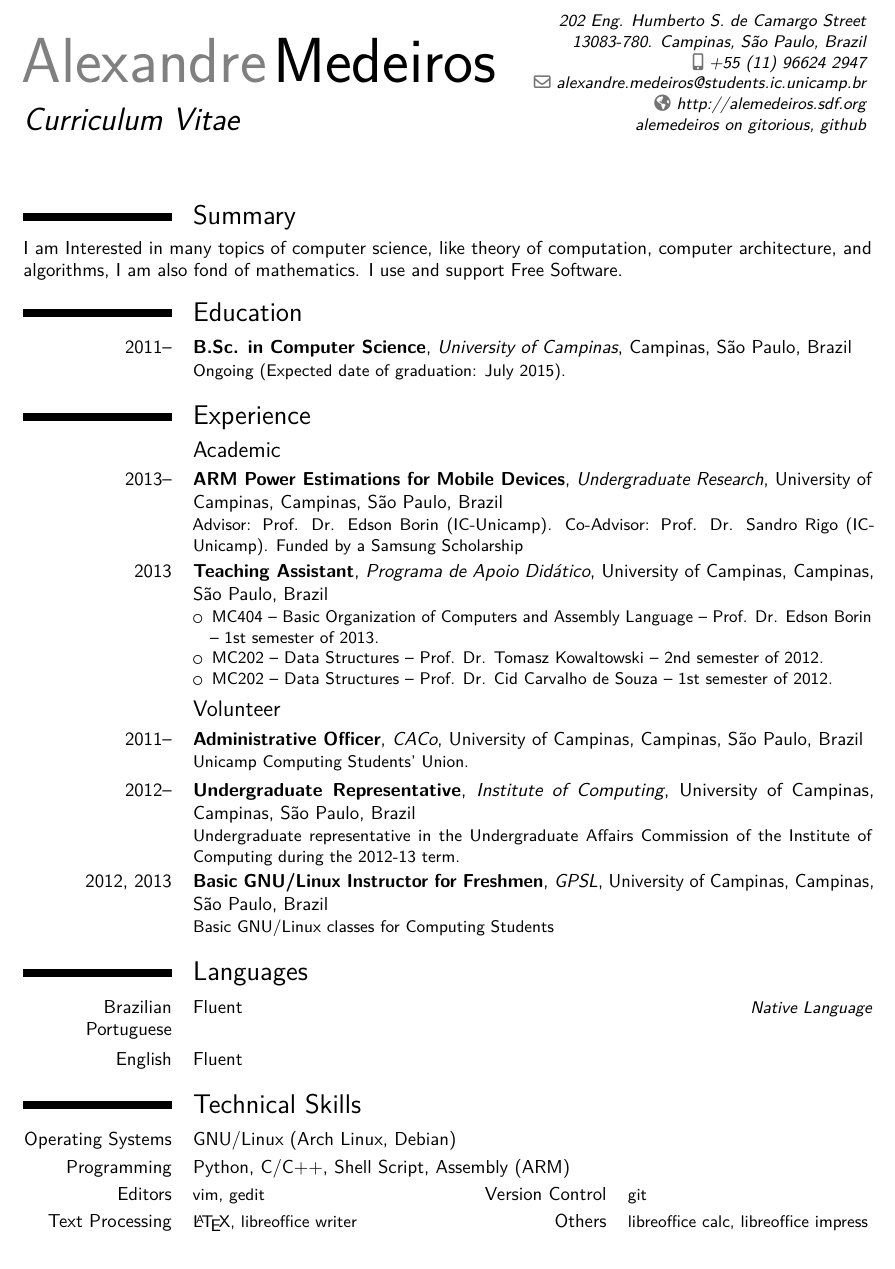
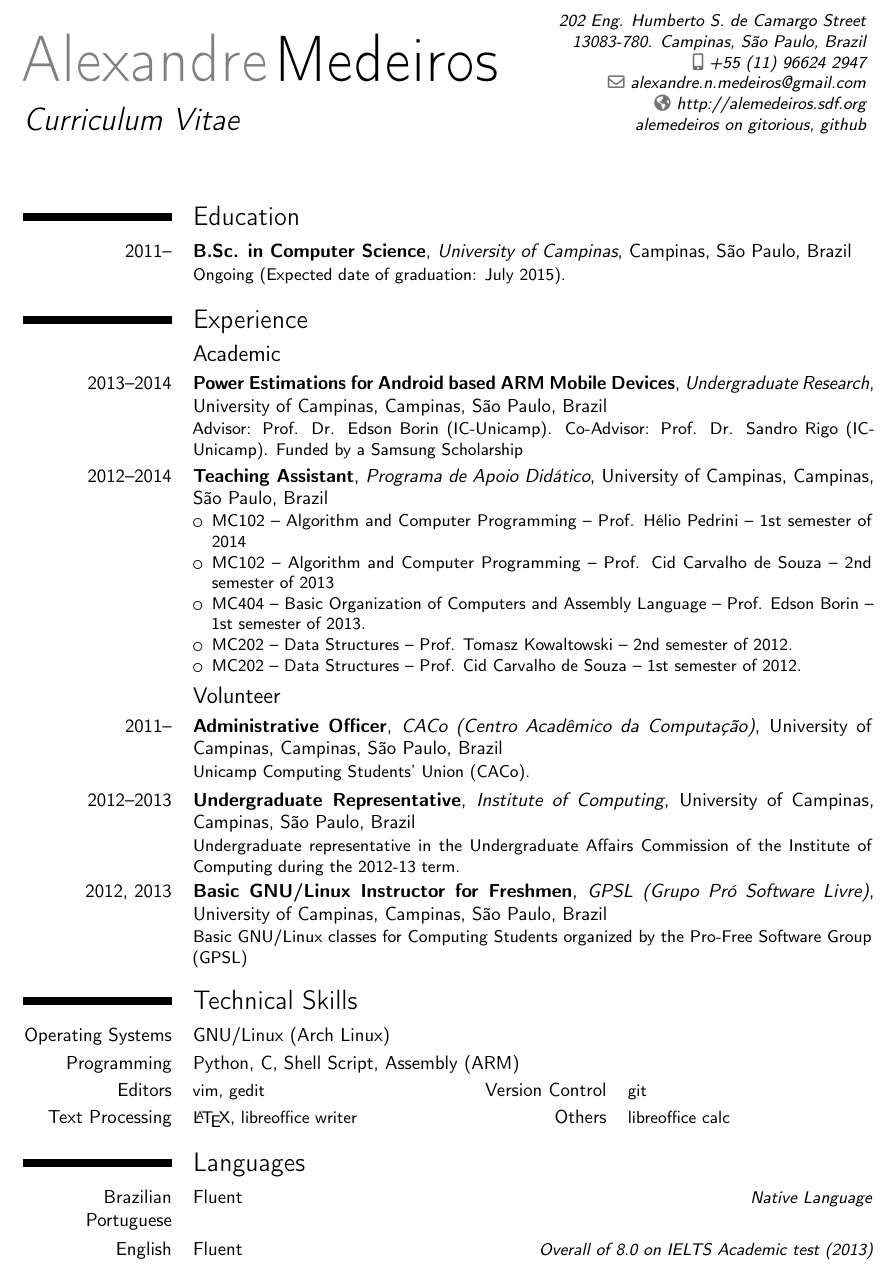
Before and after one commit to alemedeiros/curriculum-vitae, a LaTeX CV (cv-en.tex): part of the page, cut so that both start at the same text. Compiled offline with pdfLaTeX.

Commit message:
update curriculum information

```diff
--- a/cv-en.tex
+++ b/cv-en.tex
@@ -4,14 +4,14 @@
 % my curriculum vitae -- english version
 %
 % created: 2013-05-26
-% last revision: 2013-05-26
+% last revision: 2014-03-01
 
 \documentclass[10pt,a4paper,sans]{moderncv}
 \usepackage{fullpage}
-\usepackage[english]{babel}
+\usepackage[british]{babel}
 \usepackage[utf8]{inputenc}
 \usepackage[T1]{fontenc}
-\usepackage{lmodern}
+\usepackage{concmath}
 
 % cv style
 \moderncvtheme[black]{classic}
@@ -25,70 +25,61 @@
 \address{202 Eng. Humberto S. de Camargo Street}{13083-780. Campinas, São Paulo,
 Brazil}
 \mobile{+55~(11)~96624~2947}
-\email{alexandre.medeiros@students.ic.unicamp.br}
+\email{alexandre.n.medeiros@gmail.com}
 \homepage{http://alemedeiros.sdf.org}
 \extrainfo{alemedeiros on gitorious, github}
 
 \begin{document}
 \makecvtitle
-\section{Summary}
+%\section{Summary}
 {
-  I am Interested in many topics of computer science, like theory of
-  computation, computer architecture, and algorithms, I am also fond of
-  mathematics. I use and support Free Software.
 }
 
 \section{Education}
-\cventry{2011--}{B.Sc. in Computer Science}{University of Campinas}{Campinas,
-São Paulo, Brazil}{}{Ongoing (Expected date of graduation: July 2015).}
+\cventry{2011--}{B.Sc. in Computer Science}{University of Campinas}
+{Campinas, São Paulo, Brazil}{}{Ongoing (Expected date of graduation: July 2015).}
 
 \section{Experience}
 
 \subsection{Academic}
 
-\cventry{2013--}{ARM Power Estimations for Mobile Devices}{Undergraduate
-Research}{University of Campinas}{Campinas, São Paulo, Brazil}{Advisor: Prof.
-Dr. Edson Borin (IC-Unicamp). Co-Advisor: Prof. Dr. Sandro Rigo (IC-Unicamp).
-Funded by a Samsung Scholarship}
+\cventry{2013--2014}{Power Estimations for Android based ARM Mobile Devices}{Undergraduate Research}
+{University of Campinas}{Campinas, São Paulo, Brazil}
+{Advisor: Prof.  Dr. Edson Borin (IC-Unicamp). Co-Advisor: Prof. Dr.  Sandro Rigo (IC-Unicamp).  Funded by a Samsung Scholarship}
 
-\cventry{2013}{Teaching Assistant}{Programa de Apoio Didático}{University of
-Campinas}{Campinas, São Paulo, Brazil}{
-  \begin{itemize}
-    \item MC404 -- Basic Organization of Computers and Assembly Language --
-      Prof.  Dr. Edson Borin -- 1st semester of 2013.
-    \item MC202 -- Data Structures -- Prof.  Dr. Tomasz Kowaltowski -- 2nd
-      semester of 2012.
-    \item MC202 -- Data Structures -- Prof.  Dr. Cid Carvalho de Souza -- 1st
-      semester of 2012.
-  \end{itemize}
+\cventry{2012--2014}{Teaching Assistant}{Programa de Apoio Didático}{University of Campinas}{Campinas, São Paulo, Brazil}{
+    \begin{itemize}
+        \item MC102 -- Algorithm and Computer Programming -- Prof. Hélio Pedrini -- 1st semester of 2014
+        \item MC102 -- Algorithm and Computer Programming -- Prof. Cid Carvalho de Souza -- 2nd semester of 2013
+        \item MC404 -- Basic Organization of Computers and Assembly Language -- Prof. Edson Borin -- 1st semester of 2013.
+        \item MC202 -- Data Structures -- Prof. Tomasz Kowaltowski -- 2nd semester of 2012.
+        \item MC202 -- Data Structures -- Prof. Cid Carvalho de Souza -- 1st semester of 2012.
+    \end{itemize}
 }
 
 \subsection{Volunteer}
 
-\cventry{2011--}{Administrative Officer}{CACo}{University of Campinas}{Campinas,
-São Paulo, Brazil}{Unicamp Computing Students' Union.}
+\cventry{2011--}{Administrative Officer}{CACo (Centro Acadêmico da Computação)}{University of Campinas}
+{Campinas, São Paulo, Brazil}{Unicamp Computing Students' Union (CACo).}
 
-\cventry{2012--}{Undergraduate Representative}{Institute of Computing}
-{University of Campinas}{Campinas, São Paulo, Brazil}{Undergraduate
-representative in the Undergraduate Affairs Commission of the Institute of
-Computing during the 2012-13 term.}
+\cventry{2012--2013}{Undergraduate Representative}{Institute of Computing}{University of Campinas}
+{Campinas, São Paulo, Brazil}{Undergraduate representative in the Undergraduate Affairs Commission of the Institute of Computing during the 2012-13 term.}
 
-\cventry{2012, 2013}{Basic GNU/Linux Instructor for Freshmen}{GPSL}{University
-of Campinas}{Campinas, São Paulo, Brazil}{Basic GNU/Linux classes for Computing
-Students}
+\cventry{2012, 2013}{Basic GNU/Linux Instructor for Freshmen}{GPSL (Grupo Pró Software Livre)}{University of Campinas}
+{Campinas, São Paulo, Brazil}{Basic GNU/Linux classes for Computing Students organized by the Pro-Free Software Group (GPSL)}
+
+\section{Technical Skills}
+\cvitem{Operating Systems}{GNU/Linux (Arch Linux)}
+
+\cvitem{Programming}{Python, C, Shell Script, Assembly (ARM)}
+
+\cvcomputer{Editors}{vim, gedit}{Version Control}{git}
+
+\cvcomputer{Text Processing}{\LaTeX{}, libreoffice writer} {Others}{libreoffice
+calc}
 
 \section{Languages}
 \cvlanguage{Brazilian Portuguese}{Fluent}{Native Language}
-\cvlanguage{English}{Fluent}{}
-
-\section{Technical Skills}
-\cvitem{Operating Systems}{GNU/Linux (Arch Linux, Debian)}
-
-\cvitem{Programming}{Python, C/C++, Shell Script, Assembly (ARM)}
-
-\cvcomputer{Editors}{vim, gedit}{Version Control}{git}
-
-\cvcomputer{Text Processing}{\LaTeX{}, libreoffice writer}
-{Others}{libreoffice calc, libreoffice impress}
+\cvlanguage{English}{Fluent}{Overall of 8.0 on IELTS Academic test (2013)}
 
 \end{document}
```
Also changed, not shown: cv-br.tex (+27 -37 lines).
